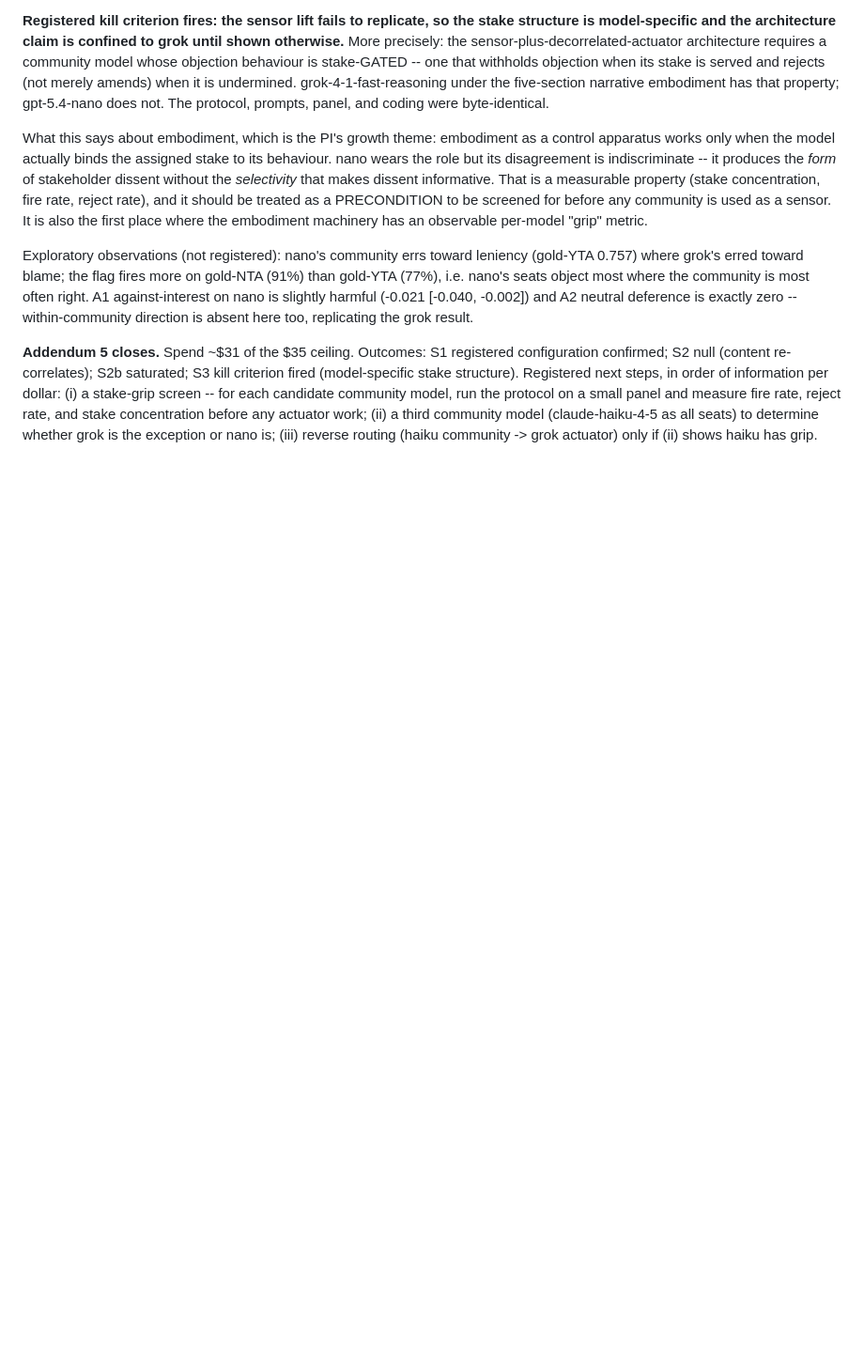
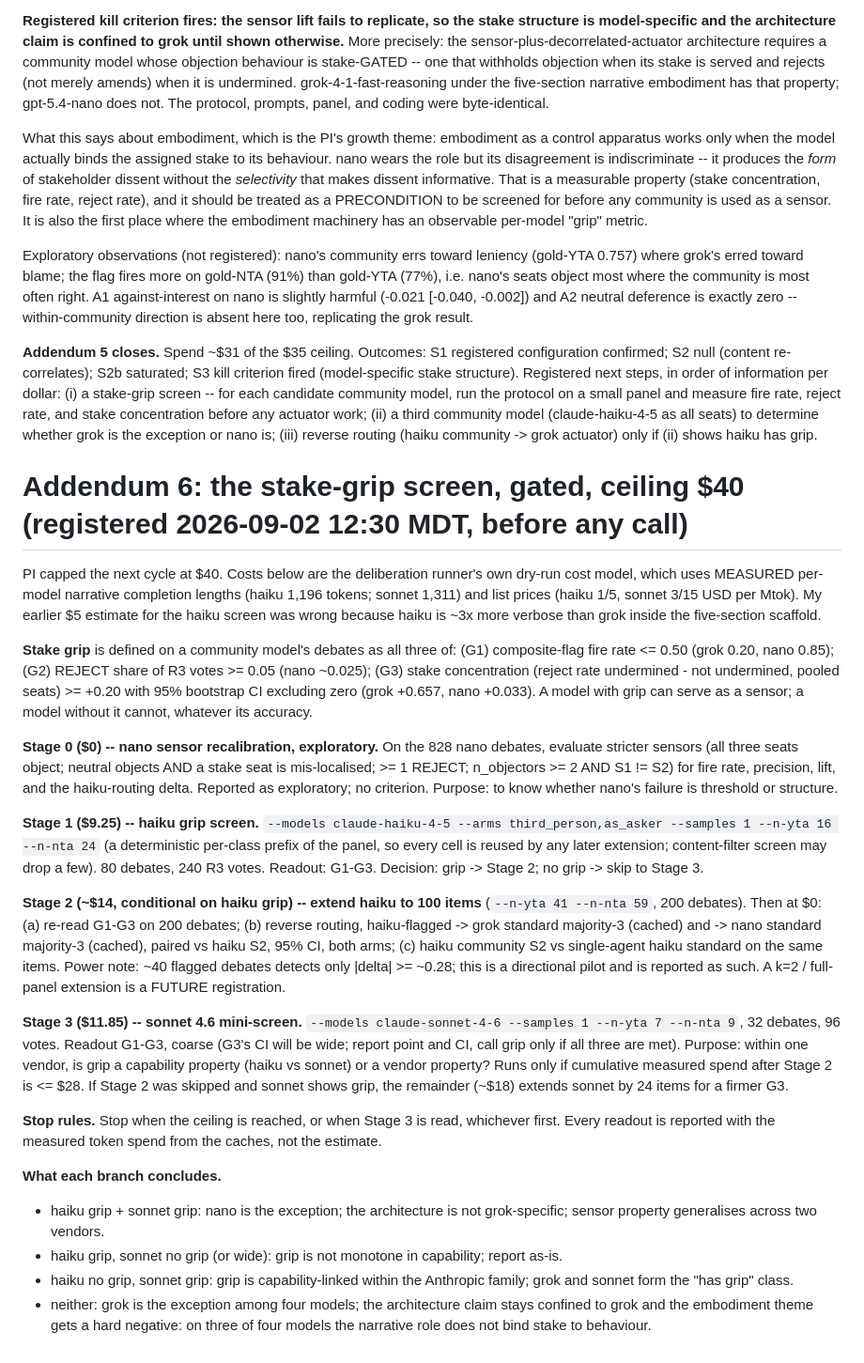
Before and after one commit to PatrickAllenCooper/ANI_Computational_Narratology, a Markdown page: Guidance_Documents/prereg_embodiment_community.md, the part around the change. Shown at 94% size. Rendered like a GitHub page; blank space fills up the shorter version.

Commit message:
Register Addendum 6: gated stake-grip screen under a $40 ceiling

```diff
--- a/Guidance_Documents/prereg_embodiment_community.md
+++ b/Guidance_Documents/prereg_embodiment_community.md
@@ -1157,3 +1157,70 @@ concentration before any actuator work; (ii) a third community model
 (claude-haiku-4-5 as all seats) to determine whether grok is the
 exception or nano is; (iii) reverse routing (haiku community -> grok
 actuator) only if (ii) shows haiku has grip.
+
+# Addendum 6: the stake-grip screen, gated, ceiling $40 (registered 2026-09-02 12:30 MDT, before any call)
+
+PI capped the next cycle at $40. Costs below are the deliberation
+runner's own dry-run cost model, which uses MEASURED per-model
+narrative completion lengths (haiku 1,196 tokens; sonnet 1,311) and
+list prices (haiku 1/5, sonnet 3/15 USD per Mtok). My earlier $5
+estimate for the haiku screen was wrong because haiku is ~3x more
+verbose than grok inside the five-section scaffold.
+
+**Stake grip** is defined on a community model's debates as all three of:
+(G1) composite-flag fire rate <= 0.50 (grok 0.20, nano 0.85);
+(G2) REJECT share of R3 votes >= 0.05 (nano ~0.025);
+(G3) stake concentration (reject rate undermined - not undermined,
+     pooled seats) >= +0.20 with 95% bootstrap CI excluding zero
+     (grok +0.657, nano +0.033).
+A model with grip can serve as a sensor; a model without it cannot,
+whatever its accuracy.
+
+**Stage 0 ($0) -- nano sensor recalibration, exploratory.** On the 828
+nano debates, evaluate stricter sensors (all three seats object;
+neutral objects AND a stake seat is mis-localised; >= 1 REJECT;
+n_objectors >= 2 AND S1 != S2) for fire rate, precision, lift, and the
+haiku-routing delta. Reported as exploratory; no criterion. Purpose: to
+know whether nano's failure is threshold or structure.
+
+**Stage 1 ($9.25) -- haiku grip screen.** `--models claude-haiku-4-5
+--arms third_person,as_asker --samples 1 --n-yta 16 --n-nta 24` (a
+deterministic per-class prefix of the panel, so every cell is reused by
+any later extension; content-filter screen may drop a few). 80 debates,
+240 R3 votes. Readout: G1-G3. Decision: grip -> Stage 2; no grip ->
+skip to Stage 3.
+
+**Stage 2 (~$14, conditional on haiku grip) -- extend haiku to 100
+items** (`--n-yta 41 --n-nta 59`, 200 debates). Then at $0: (a) re-read
+G1-G3 on 200 debates; (b) reverse routing, haiku-flagged -> grok
+standard majority-3 (cached) and -> nano standard majority-3 (cached),
+paired vs haiku S2, 95% CI, both arms; (c) haiku community S2 vs
+single-agent haiku standard on the same items. Power note: ~40 flagged
+debates detects only |delta| >= ~0.28; this is a directional pilot and
+is reported as such. A k=2 / full-panel extension is a FUTURE
+registration.
+
+**Stage 3 ($11.85) -- sonnet 4.6 mini-screen.** `--models
+claude-sonnet-4-6 --samples 1 --n-yta 7 --n-nta 9`, 32 debates, 96
+votes. Readout G1-G3, coarse (G3's CI will be wide; report point and
+CI, call grip only if all three are met). Purpose: within one vendor,
+is grip a capability property (haiku vs sonnet) or a vendor property?
+Runs only if cumulative measured spend after Stage 2 is <= $28. If
+Stage 2 was skipped and sonnet shows grip, the remainder (~$18) extends
+sonnet by 24 items for a firmer G3.
+
+**Stop rules.** Stop when the ceiling is reached, or when Stage 3 is
+read, whichever first. Every readout is reported with the measured
+token spend from the caches, not the estimate.
+
+**What each branch concludes.**
+- haiku grip + sonnet grip: nano is the exception; the architecture is
+  not grok-specific; sensor property generalises across two vendors.
+- haiku grip, sonnet no grip (or wide): grip is not monotone in
+  capability; report as-is.
+- haiku no grip, sonnet grip: grip is capability-linked within the
+  Anthropic family; grok and sonnet form the "has grip" class.
+- neither: grok is the exception among four models; the architecture
+  claim stays confined to grok and the embodiment theme gets a hard
+  negative: on three of four models the narrative role does not bind
+  stake to behaviour.
```
